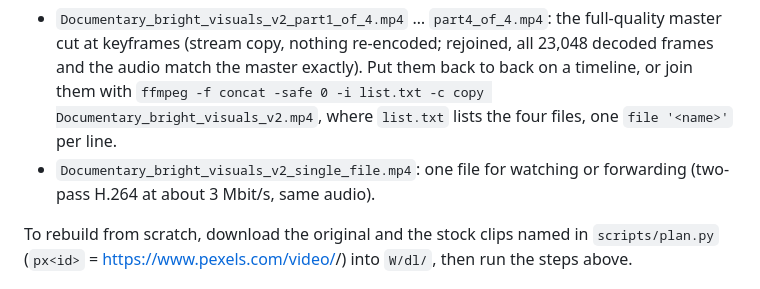
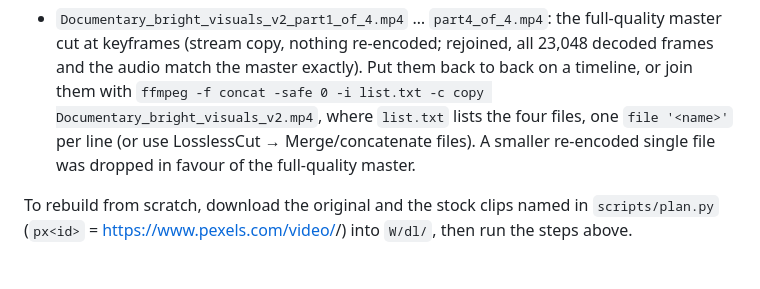
Before and after one commit to yahyanotani25/gamehd8976, a Markdown page: projects/meganeura-doc-relight/README.md, the part around the change. Rendered like a GitHub page.

Commit message:
Describe the four-part delivery of the full-quality master
Co-Authored-By: Claude Opus 5.5 <noreply@anthropic.com>
Claude-Session: https://claude.ai/code/session_017wjqstS7sUy1zBhFjogKf5

```diff
--- a/projects/meganeura-doc-relight/README.md
+++ b/projects/meganeura-doc-relight/README.md
@@ -93,9 +93,9 @@ delivered as:
   rejoined, all 23,048 decoded frames and the audio match the master exactly).
   Put them back to back on a timeline, or join them with
   `ffmpeg -f concat -safe 0 -i list.txt -c copy Documentary_bright_visuals_v2.mp4`,
-  where `list.txt` lists the four files, one `file '<name>'` per line.
-- `Documentary_bright_visuals_v2_single_file.mp4`: one file for watching or
-  forwarding (two-pass H.264 at about 3 Mbit/s, same audio).
+  where `list.txt` lists the four files, one `file '<name>'` per line
+  (or use LosslessCut → Merge/concatenate files). A smaller re-encoded single
+  file was dropped in favour of the full-quality master.
 
 To rebuild from scratch, download the original and the stock clips named in
 `scripts/plan.py` (`px<id>` = https://www.pexels.com/video/<id>/) into `W/dl/`,
```
